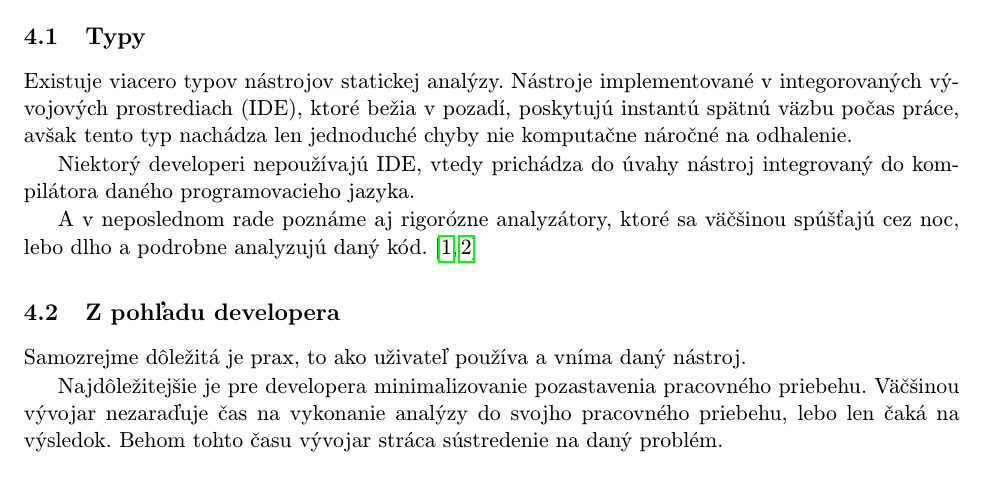
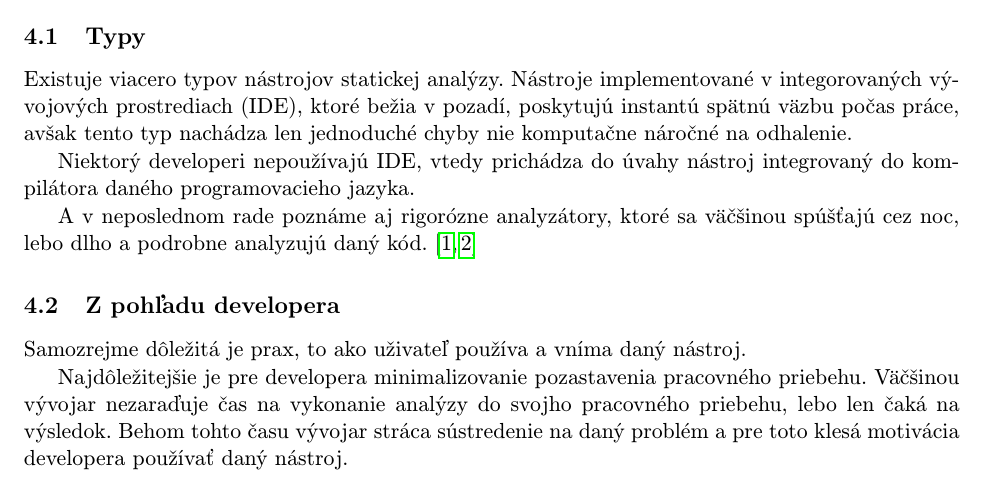
Before and after one commit to Nesquiko/MIP-Clanok, a LaTeX paper (clanok/clanok.tex): part of page 4 of 6, cut so that both start at the same text. Compiled offline with pdfLaTeX.

Commit message:
Implementation - TODO.

```diff
--- a/clanok/clanok.tex
+++ b/clanok/clanok.tex
@@ -176,9 +176,11 @@ spúšťajú cez noc, lebo dlho a podrobne analyzujú daný kód.\cite{BrittanyJ
 \subsection{Z pohľadu developera}\label{implementacia:dev}
 Samozrejme dôležitá je prax, to ako uživateľ používa a vníma daný nástroj.
 
+% TODO Using... statistiky ako, kedy, preco z poznamok
+
 Najdôležitejšie je pre developera minimalizovanie pozastavenia pracovného priebehu. Väčšinou vývojar nezaraďuje
 čas na vykonanie analýzy do svojho pracovného priebehu, lebo len čaká na výsledok. Behom tohto času vývojar stráca
-sústredenie na daný problém.
+sústredenie na daný problém a pre toto klesá motivácia developera používať daný nástroj.
 
 
 \section{Najdôležitejšie funkcionality nástrojov statickej analýzy} \label{funkcionality}
```
Also changed, not shown: clanok/clanok.pdf.
